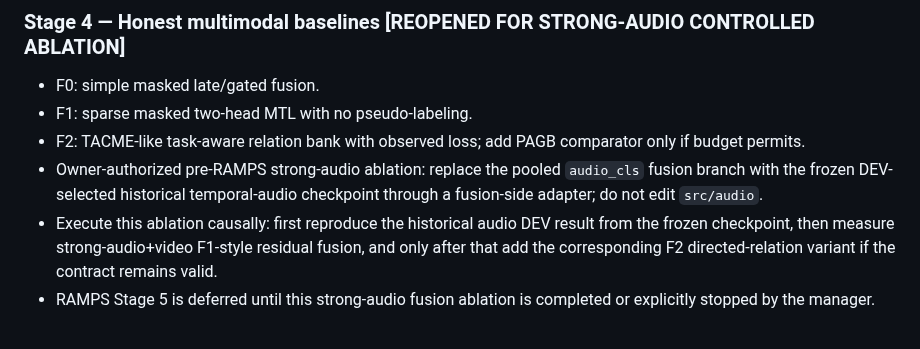
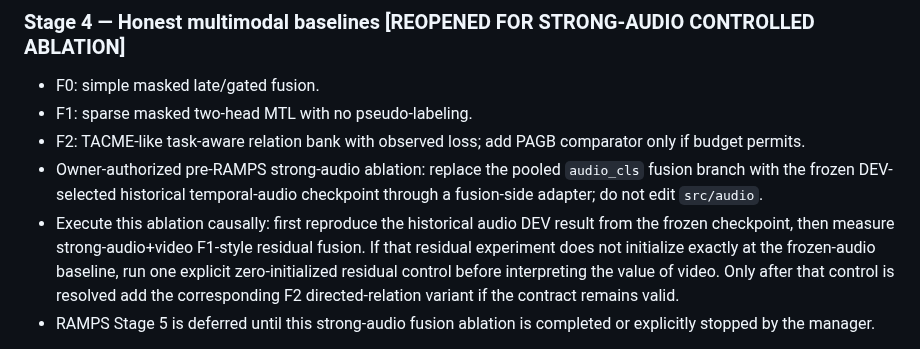
Before and after one commit to suslyash/WSM, a Markdown page: docs/PLAN.md, the part around the change. Drawn GitHub-style.

Commit message:
Manager: add zero-init control before F2-temporal interpretation

```diff
--- a/docs/PLAN.md
+++ b/docs/PLAN.md
@@ -215,7 +215,7 @@ Gate: at most two configs, diagnosis-free prompt, one DEV-selected representatio
 - F1: sparse masked two-head MTL with no pseudo-labeling.
 - F2: TACME-like task-aware relation bank with observed loss; add PAGB comparator only if budget permits.
 - Owner-authorized pre-RAMPS strong-audio ablation: replace the pooled `audio_cls` fusion branch with the frozen DEV-selected historical temporal-audio checkpoint through a fusion-side adapter; do not edit `src/audio`.
-- Execute this ablation causally: first reproduce the historical audio DEV result from the frozen checkpoint, then measure strong-audio+video F1-style residual fusion, and only after that add the corresponding F2 directed-relation variant if the contract remains valid.
+- Execute this ablation causally: first reproduce the historical audio DEV result from the frozen checkpoint, then measure strong-audio+video F1-style residual fusion. If that residual experiment does not initialize exactly at the frozen-audio baseline, run one explicit zero-initialized residual control before interpreting the value of video. Only after that control is resolved add the corresponding F2 directed-relation variant if the contract remains valid.
 - RAMPS Stage 5 is deferred until this strong-audio fusion ablation is completed or explicitly stopped by the manager.
 
 Gate: same canonical splits/metric and DEV-only selector; the frozen audio adapter must reproduce the historical audio DEV reference before its fusion result is trusted; F1-style strong-audio fusion isolates the value of adding video without discarding the temporal audio encoder; the later F2-style variant isolates directed task-aware relations on top.
```
